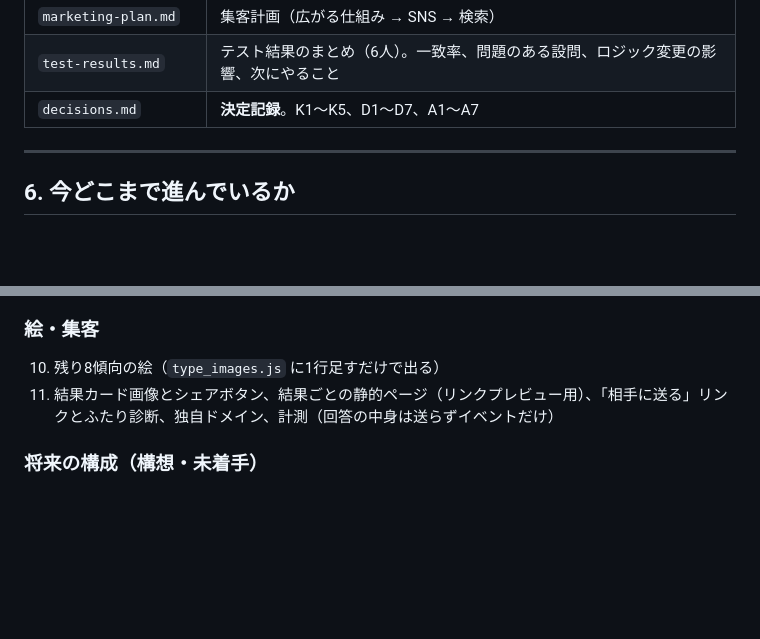
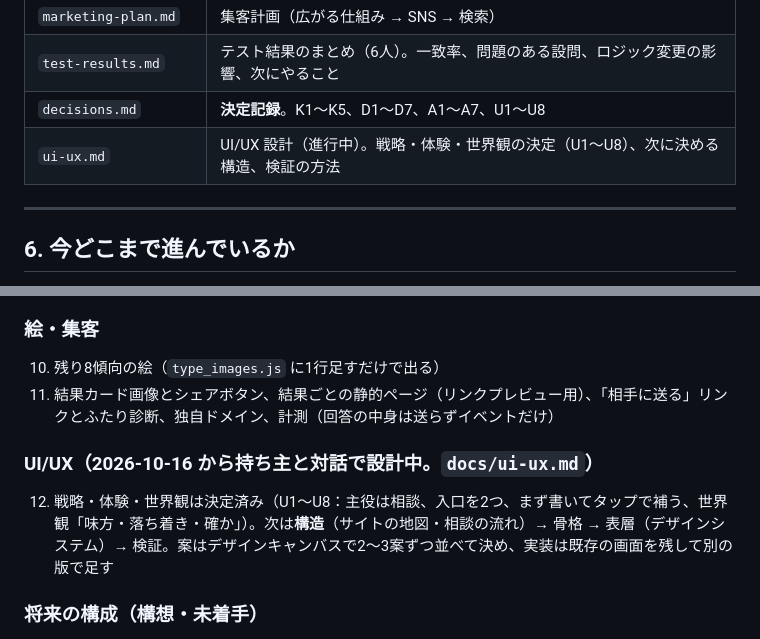
Before and after one commit to kento20020/Seikakushindan, a Markdown page: CLAUDE.md, 2 parts joined by grey strips. Rendered like a GitHub page; blank space fills up the shorter version.

```diff
--- a/CLAUDE.md
+++ b/CLAUDE.md
@@ -135,7 +135,8 @@ tools/build_patterns.py          docs/design.md → パターン本文 JS
 | `type-images.md` | 傾向の絵の16枠と差し替え手順 |
 | `marketing-plan.md` | 集客計画（広がる仕組み → SNS → 検索） |
 | `test-results.md` | テスト結果のまとめ（6人）。一致率、問題のある設問、ロジック変更の影響、次にやること |
-| `decisions.md` | **決定記録**。K1〜K5、D1〜D7、A1〜A7 |
+| `decisions.md` | **決定記録**。K1〜K5、D1〜D7、A1〜A7、U1〜U8 |
+| `ui-ux.md` | UI/UX 設計（進行中）。戦略・体験・世界観の決定（U1〜U8）、次に決める構造、検証の方法 |
 
 ---
 
@@ -181,6 +182,9 @@ tools/build_patterns.py          docs/design.md → パターン本文 JS
 10. 残り8傾向の絵（`type_images.js` に1行足すだけで出る）
 11. 結果カード画像とシェアボタン、結果ごとの静的ページ（リンクプレビュー用）、「相手に送る」リンクとふたり診断、独自ドメイン、計測（回答の中身は送らずイベントだけ）
 
+### UI/UX（2026-10-16 から持ち主と対話で設計中。`docs/ui-ux.md`）
+12. 戦略・体験・世界観は決定済み（U1〜U8：主役は相談、入口を2つ、まず書いてタップで補う、世界観「味方・落ち着き・確か」）。次は**構造**（サイトの地図・相談の流れ）→ 骨格 → 表層（デザインシステム）→ 検証。案はデザインキャンバスで2〜3案ずつ並べて決め、実装は既存の画面を残して別の版で足す
+
 ### 将来の構成（構想・未着手）
 - 段階拡張：Phase 1 診断 → **Phase 2 AI相談（最初に出す、ログインなし）** → Phase 3 会員・保存 → Phase 4 スクショ解析 → Phase 5 音声
 - 実行基盤は Cloudflare（Pages / Workers / R2）に決定。アプリの枠組み（Next.js＋OpenNext ほか）と DB（Supabase 案）は未決
```
Also changed, not shown: docs/decisions.md (+13 -0 lines), docs/ui-ux.md (added, +96 -0 lines).
